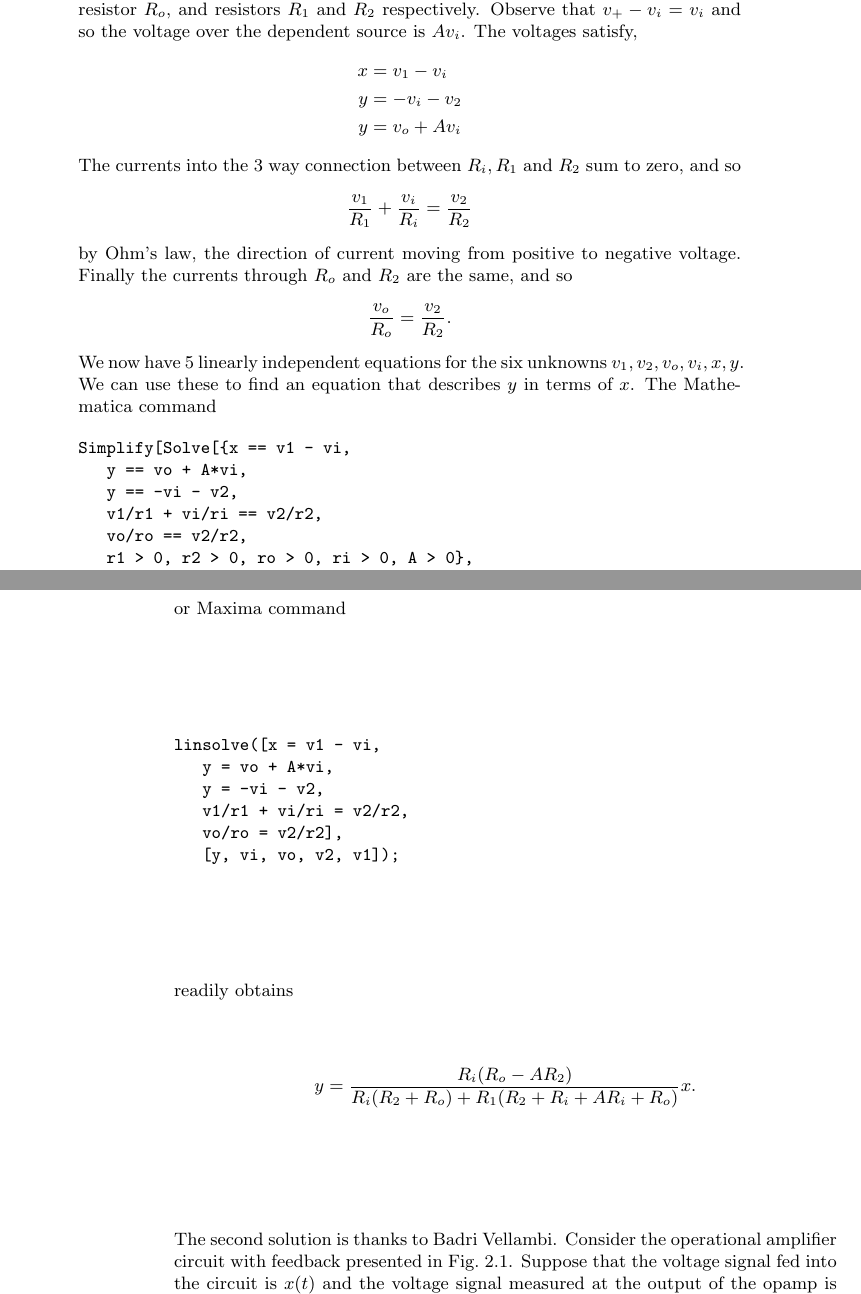
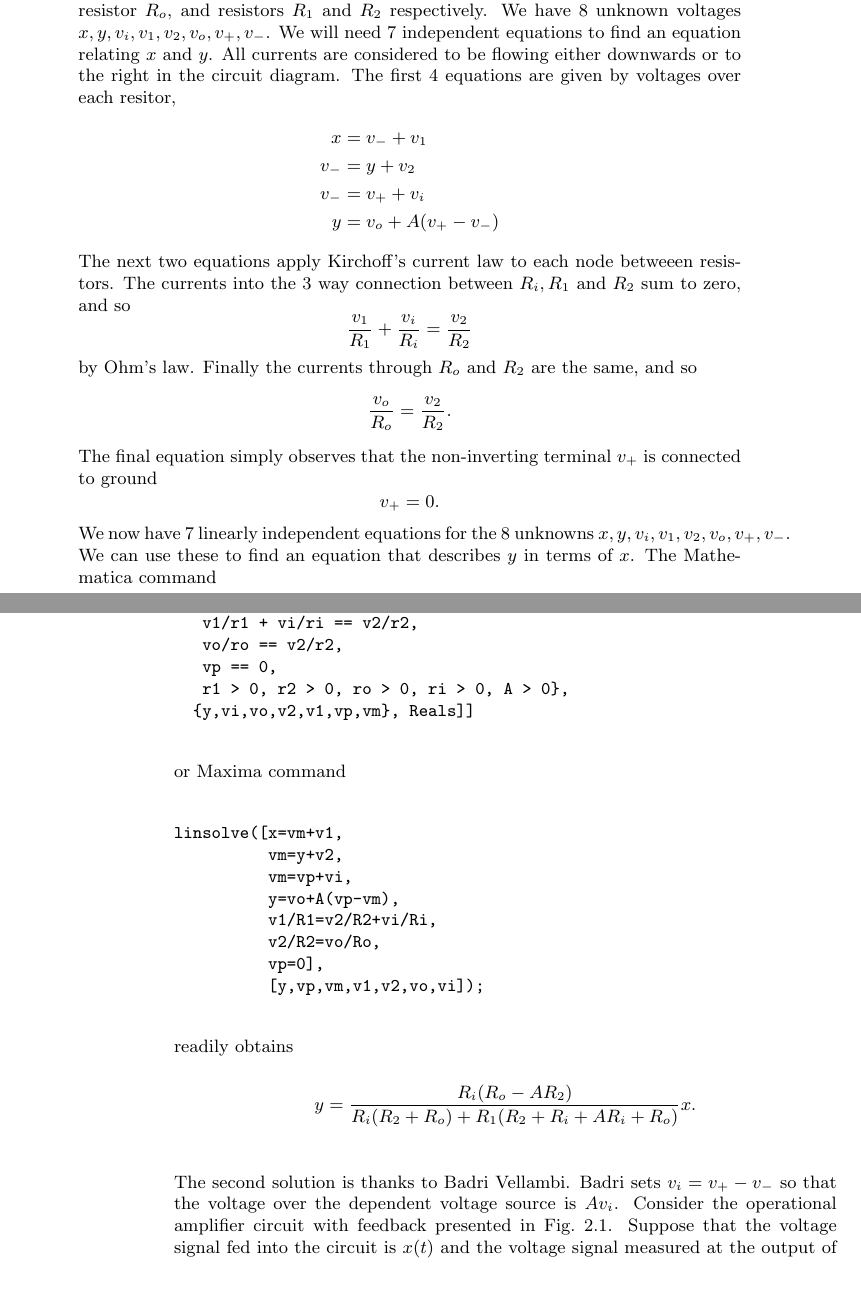
Before and after one commit to robbymckilliam/testablelinearsystems, a LaTeX thesis (solutions.tex, which reads chap_differential_equations_exercises.tex): two parts of pages 15 and 16 of 41, joined at a grey line, cut so that both start at the same text. Compiled offline with pdfLaTeX.

Commit message:
edited non-ideal op-amp.  Prefered keeping v+ and v- seperate, less room for confusion with positive/negative voltage etc

```diff
--- a/chap_differential_equations_exercises.tex
+++ b/chap_differential_equations_exercises.tex
@@ -5,45 +5,54 @@
 
 \item \label{exer:multiplieropampwithmodel}  Analyse the inverting amplifier circuit in Figure~\zref{circ:opampinvertingamplifierequivalent} to obtain the relationship between input voltage $x$ and output voltage $y$ given by~\zeqref{eq:intertingopampmodel}.  You may wish to use a symbolic programming language (for example Maxima, Sage, Mathematica, or Maple).
 \begin{solution}
-We provide two solutions.  Let $v_i$, $v_o$, $v_1$ and $v_2$ be the voltages over the input resistor $R_i$, the output resistor $R_o$, and resistors $R_1$ and $R_2$ respectively.  Observe that $v_+ - v_i = v_i$ and so the voltage over the dependent source is $A v_i$.  The voltages satisfy,
+We provide two solutions.  Let $v_i$, $v_o$, $v_1$ and $v_2$ be the voltages over the input resistor $R_i$, the output resistor $R_o$, and resistors $R_1$ and $R_2$ respectively.  We have 8 unknown voltages $x,y,v_i,v_1,v_2,v_o,v_+,v_-$.  We will need 7 independent equations to find an equation relating $x$ and $y$.  All currents are considered to be flowing either downwards or to the right in the circuit diagram.  The first 4 equations are given by voltages over each resitor,
 \begin{align*}
-x &= v_1 - v_i \\
-y &= -v_i - v_2 \\
-y &=  v_o + Av_i
+x &= v_- + v_1 \\
+v_- &= y + v_2 \\
+v_- &= v_+ + v_i \\
+y &= v_o + A(v_+ - v_-)
 \end{align*}
-The currents into the 3 way connection between $R_i, R_1$ and $R_2$ sum to zero, and so
+The next two equations apply Kirchoff's current law to each node betweeen resistors.  The currents into the 3 way connection between $R_i, R_1$ and $R_2$ sum to zero, and so
 \[
 \frac{v_1}{R_1} + \frac{v_i}{R_i} = \frac{v_2}{R_2}
 \]
-by Ohm's law, the direction of current moving from positive to negative voltage.  Finally the currents through $R_o$ and $R_2$ are the same, and so
+by Ohm's law.  Finally the currents through $R_o$ and $R_2$ are the same, and so
 \[
 \frac{v_o}{R_o} = \frac{v_2}{R_2}.
 \]
-We now have 5 linearly independent equations for the six unknowns $v_1, v_2, v_o, v_i, x, y$.  We can use these to find an equation that describes $y$ in terms of $x$.  The Mathematica command
+The final equation simply observes that the non-inverting terminal $v_+$ is connected to ground
+\[
+v_+ = 0.
+\]
+We now have 7 linearly independent equations for the 8 unknowns $x,y,v_i,v_1,v_2,v_o,v_+,v_-$.  We can use these to find an equation that describes $y$ in terms of $x$.  The Mathematica command
 \begin{verbatim}
-Simplify[Solve[{x == v1 - vi,
-   y == vo + A*vi,
-   y == -vi - v2,
+Simplify[Solve[{x == vm + v1,
+   vm == y + v2,
+   vm == vp + vi,
+   y == vo + A*(vp - vm),
    v1/r1 + vi/ri == v2/r2,
    vo/ro == v2/r2,
+   vp == 0,
    r1 > 0, r2 > 0, ro > 0, ri > 0, A > 0},
-  {y, vi, vo, v2, v1}, Reals]]
+  {y,vi,vo,v2,v1,vp,vm}, Reals]]
 \end{verbatim}
 or Maxima command
 \begin{verbatim}
-linsolve([x = v1 - vi,
-   y = vo + A*vi,
-   y = -vi - v2,
-   v1/r1 + vi/ri = v2/r2,
-   vo/ro = v2/r2],
-   [y, vi, vo, v2, v1]);
+linsolve([x=vm+v1,
+          vm=y+v2,
+          vm=vp+vi,
+          y=vo+A(vp-vm),
+          v1/R1=v2/R2+vi/Ri,
+          v2/R2=vo/Ro,
+          vp=0],
+          [y,vp,vm,v1,v2,vo,vi]);
 \end{verbatim}
 readily obtains
 \[
 y = \frac{R_i (R_o - A R_2) }{R_i (R_2+R_o)+R_1 (R_2+R_i + A R_i+R_o)}x.
 \]
 
-The second solution is thanks to Badri Vellambi.  Consider the operational amplifier circuit with feedback presented in Fig.~\ref{Fig-Prob2.1a}. Suppose that the voltage signal fed into the circuit is $x(t)$ and the voltage signal measured at the output of the opamp is $y(t)$.
+The second solution is thanks to Badri Vellambi.  Badri sets $v_i = v_+ - v_-$ so that the voltage over the dependent voltage source is $Av_i$.  Consider the operational amplifier circuit with feedback presented in Fig.~\ref{Fig-Prob2.1a}. Suppose that the voltage signal fed into the circuit is $x(t)$ and the voltage signal measured at the output of the opamp is $y(t)$.
 
 {
 \centering
```
Also changed, not shown: chap_differential_equations.tex (+4 -4 lines), main.tex (+4 -4 lines).
